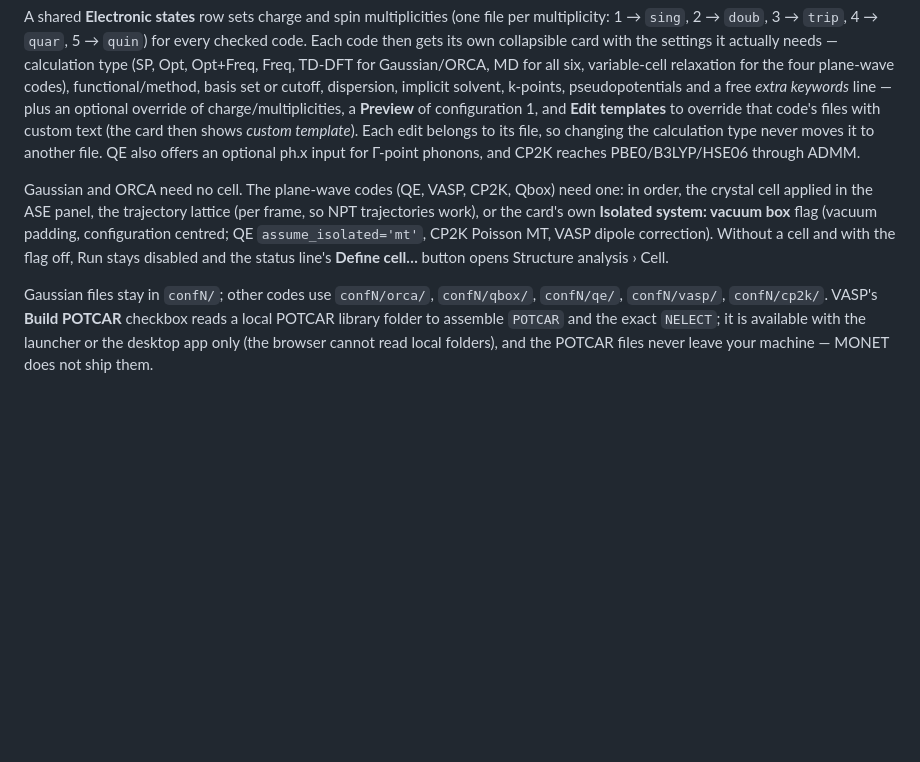
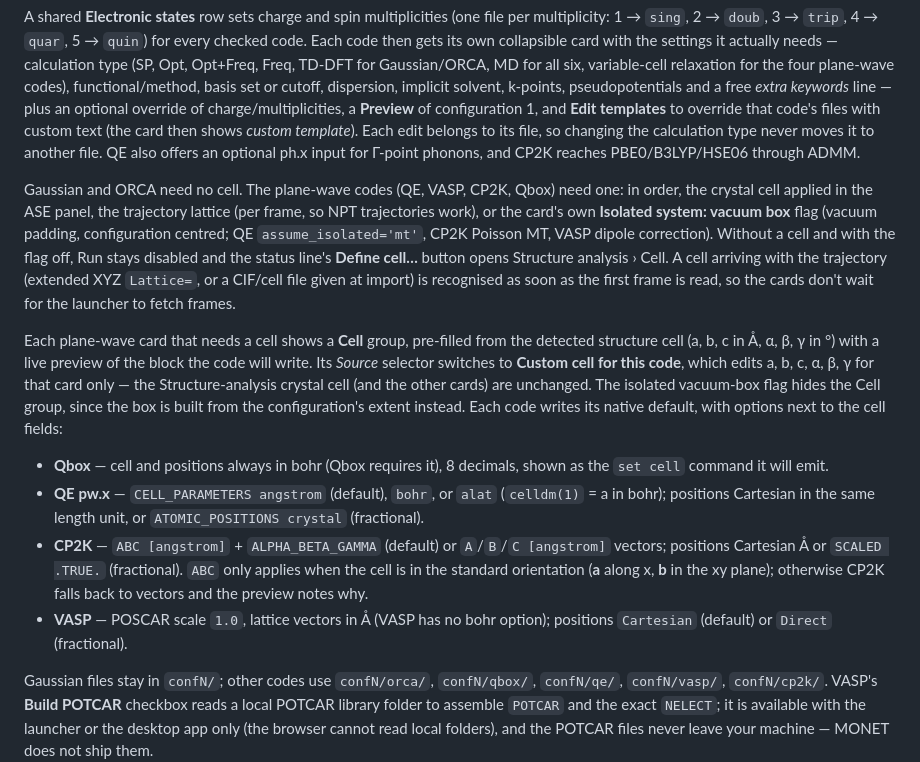
Before and after one commit to Gandalf88201/MONET_Molecular_Dynamics_Extractor, a Markdown page: README.md, the part around the change. GitHub-like rendering; blank space fills up the shorter version.

Commit message:
Docs: cell section per plane-wave card and units module
Co-Authored-By: Claude Sonnet 5 <noreply@anthropic.com>

```diff
--- a/README.md
+++ b/README.md
@@ -431,7 +431,14 @@ Step 04 writes inputs for every sampled configuration for **Gaussian** (the defa
 
 A shared **Electronic states** row sets charge and spin multiplicities (one file per multiplicity: 1 → `sing`, 2 → `doub`, 3 → `trip`, 4 → `quar`, 5 → `quin`) for every checked code. Each code then gets its own collapsible card with the settings it actually needs — calculation type (SP, Opt, Opt+Freq, Freq, TD-DFT for Gaussian/ORCA, MD for all six, variable-cell relaxation for the four plane-wave codes), functional/method, basis set or cutoff, dispersion, implicit solvent, k-points, pseudopotentials and a free *extra keywords* line — plus an optional override of charge/multiplicities, a **Preview** of configuration 1, and **Edit templates** to override that code's files with custom text (the card then shows *custom template*). Each edit belongs to its file, so changing the calculation type never moves it to another file. QE also offers an optional ph.x input for Γ-point phonons, and CP2K reaches PBE0/B3LYP/HSE06 through ADMM.
 
-Gaussian and ORCA need no cell. The plane-wave codes (QE, VASP, CP2K, Qbox) need one: in order, the crystal cell applied in the ASE panel, the trajectory lattice (per frame, so NPT trajectories work), or the card's own **Isolated system: vacuum box** flag (vacuum padding, configuration centred; QE `assume_isolated='mt'`, CP2K Poisson MT, VASP dipole correction). Without a cell and with the flag off, Run stays disabled and the status line's **Define cell…** button opens Structure analysis › Cell.
+Gaussian and ORCA need no cell. The plane-wave codes (QE, VASP, CP2K, Qbox) need one: in order, the crystal cell applied in the ASE panel, the trajectory lattice (per frame, so NPT trajectories work), or the card's own **Isolated system: vacuum box** flag (vacuum padding, configuration centred; QE `assume_isolated='mt'`, CP2K Poisson MT, VASP dipole correction). Without a cell and with the flag off, Run stays disabled and the status line's **Define cell…** button opens Structure analysis › Cell. A cell arriving with the trajectory (extended XYZ `Lattice=`, or a CIF/cell file given at import) is recognised as soon as the first frame is read, so the cards don't wait for the launcher to fetch frames.
+
+Each plane-wave card that needs a cell shows a **Cell** group, pre-filled from the detected structure cell (a, b, c in Å, α, β, γ in °) with a live preview of the block the code will write. Its *Source* selector switches to **Custom cell for this code**, which edits a, b, c, α, β, γ for that card only — the Structure-analysis crystal cell (and the other cards) are unchanged. The isolated vacuum-box flag hides the Cell group, since the box is built from the configuration's extent instead. Each code writes its native default, with options next to the cell fields:
+
+- **Qbox** — cell and positions always in bohr (Qbox requires it), 8 decimals, shown as the `set cell` command it will emit.
+- **QE pw.x** — `CELL_PARAMETERS angstrom` (default), `bohr`, or `alat` (`celldm(1)` = a in bohr); positions Cartesian in the same length unit, or `ATOMIC_POSITIONS crystal` (fractional).
+- **CP2K** — `ABC [angstrom]` + `ALPHA_BETA_GAMMA` (default) or `A`/`B`/`C [angstrom]` vectors; positions Cartesian Å or `SCALED .TRUE.` (fractional). `ABC` only applies when the cell is in the standard orientation (**a** along x, **b** in the xy plane); otherwise CP2K falls back to vectors and the preview notes why.
+- **VASP** — POSCAR scale `1.0`, lattice vectors in Å (VASP has no bohr option); positions `Cartesian` (default) or `Direct` (fractional).
 
 Gaussian files stay in `confN/`; other codes use `confN/orca/`, `confN/qbox/`, `confN/qe/`, `confN/vasp/`, `confN/cp2k/`. VASP's **Build POTCAR** checkbox reads a local POTCAR library folder to assemble `POTCAR` and the exact `NELECT`; it is available with the launcher or the desktop app only (the browser cannot read local folders), and the POTCAR files never leave your machine — MONET does not ship them.
 
```
Also changed, not shown: CHANGELOG.md (+4 -0 lines).
